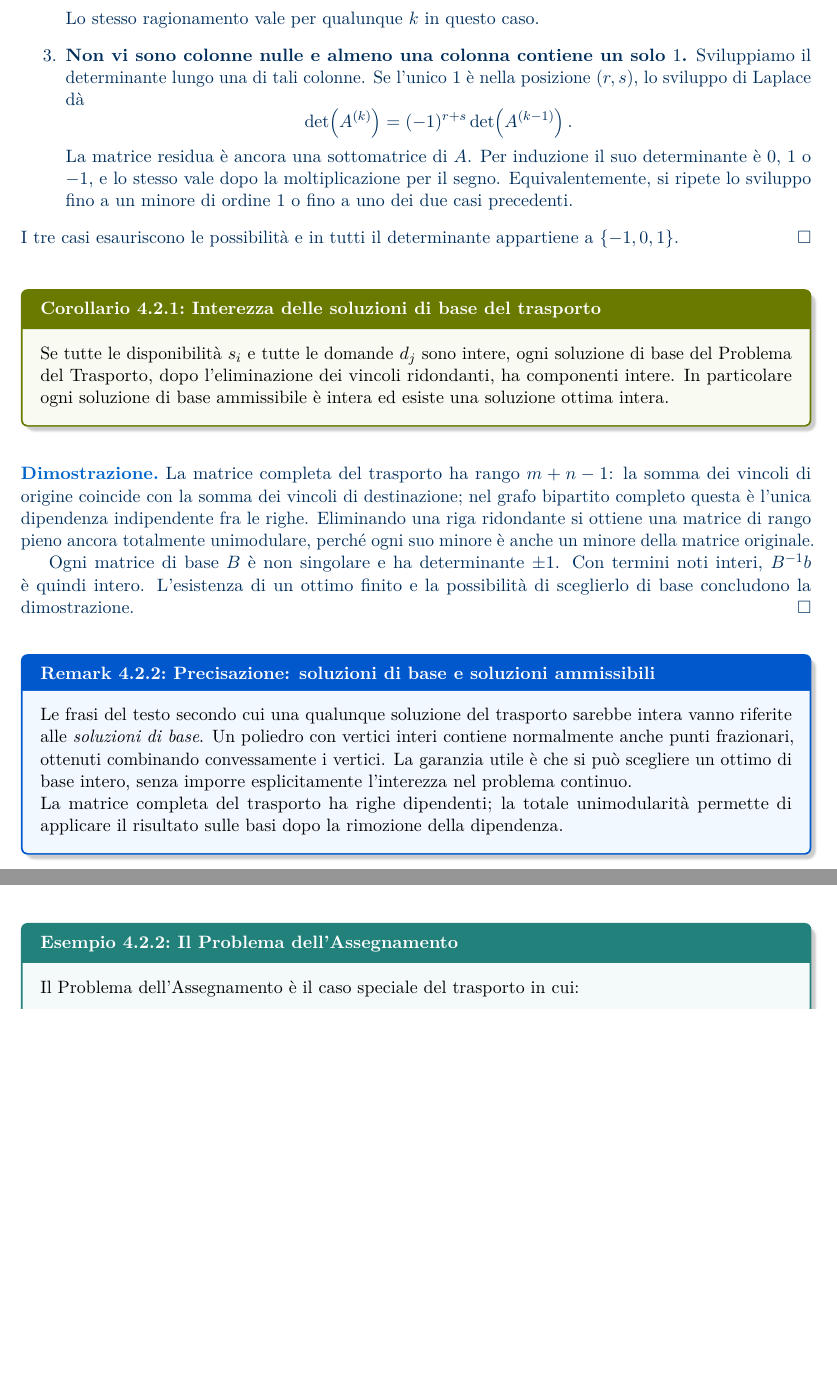
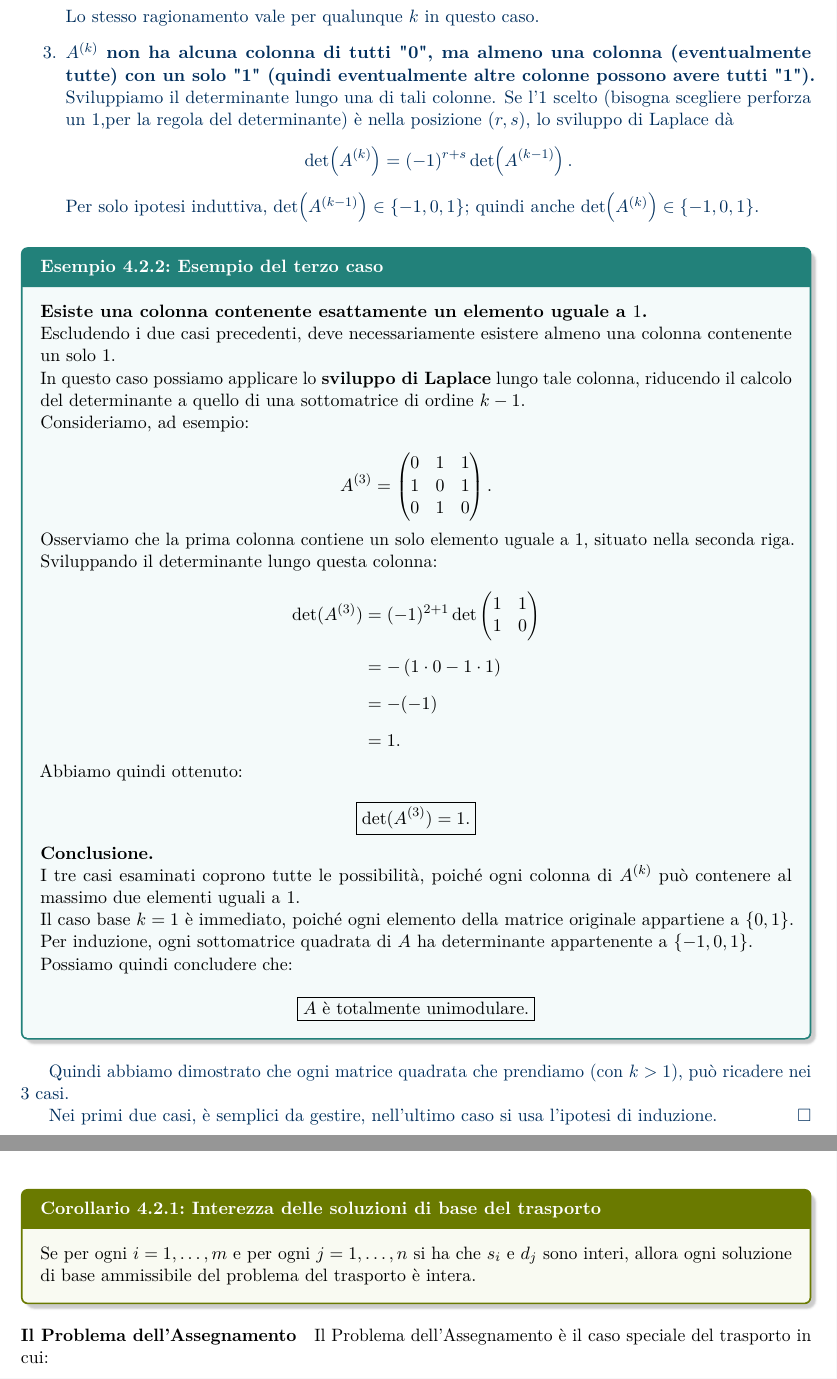
Before and after one commit to Giuliano2003/operations-research-notes, a LaTeX document (main.tex, which reads _chapters/programmazione_lineare_intera.tex): two parts of pages 125 and 126 of 132 before the commit and two parts of pages 125 and 126 of 133 after it, joined at a grey line, cut so that both start at the same text, the shorter picture padded with empty space. Compiled offline with pdfLaTeX.

```diff
--- a/_chapters/programmazione_lineare_intera.tex
+++ b/_chapters/programmazione_lineare_intera.tex
@@ -1045,64 +1037,103 @@
 \]
 Lo stesso ragionamento vale per qualunque \(k\) in questo caso.
 
-\item \textbf{Non vi sono colonne nulle e almeno una colonna
-contiene un solo \(1\).}
+\item \textbf{$A^{(k)}$ non ha alcuna colonna di tutti "0", ma almeno una colonna (eventualmente tutte) con un solo "1" (quindi eventualmente altre colonne possono avere tutti "1").}
 Sviluppiamo il determinante lungo una di tali colonne.
-Se l'unico \(1\) è nella posizione \((r,s)\), lo sviluppo
+Se l'\(1\) scelto (bisogna scegliere perforza un 1,per la regola del determinante) è nella posizione \((r,s)\), lo sviluppo
 di Laplace dà
 \[
 \det\!\left(A^{(k)}\right)
 =(-1)^{r+s}\det\!\left(A^{(k-1)}\right).
 \]
-La matrice residua è ancora una sottomatrice di \(A\).
-Per induzione il suo determinante è \(0\), \(1\) o \(-1\),
-e lo stesso vale dopo la moltiplicazione per il segno.
-Equivalentemente, si ripete lo sviluppo fino a un minore
-di ordine \(1\) o fino a uno dei due casi precedenti.
+Per solo ipotesi induttiva, \(\det\!\left(A^{(k-1)}\right)\in\{-1,0,1\}\); quindi anche
+\(\det\!\left(A^{(k)}\right)\in\{-1,0,1\}\).
+
 \end{enumerate}
-I tre casi esauriscono le possibilità e in tutti
-il determinante appartiene a \(\{-1,0,1\}\).
+
+\begin{example}{Esempio del terzo caso}
+
+    \textbf{Esiste una colonna contenente esattamente
+    un elemento uguale a $1$.}
+
+    Escludendo i due casi precedenti, deve necessariamente
+    esistere almeno una colonna contenente un solo $1$.
+
+    In questo caso possiamo applicare lo
+    \textbf{sviluppo di Laplace} lungo tale colonna,
+    riducendo il calcolo del determinante a quello
+    di una sottomatrice di ordine $k-1$.
+
+    Consideriamo, ad esempio:
+
+    \[
+    A^{(3)}=
+    \begin{pmatrix}
+    0 & 1 & 1\\
+    1 & 0 & 1\\
+    0 & 1 & 0
+    \end{pmatrix}.
+    \]
+
+    Osserviamo che la prima colonna contiene
+    un solo elemento uguale a $1$, situato
+    nella seconda riga.
+
+    Sviluppando il determinante lungo questa colonna:
+
+    \[
+    \begin{aligned}
+    \det(A^{(3)})
+    &=(-1)^{2+1}
+    \det
+    \begin{pmatrix}
+    1 & 1\\
+    1 & 0
+    \end{pmatrix}\\[6pt]
+    &=-\left(1\cdot 0-1\cdot 1\right)\\[6pt]
+    &=-(-1)\\[6pt]
+    &=1.
+    \end{aligned}
+    \]
+
+    Abbiamo quindi ottenuto:
+
+    \[
+    \boxed{\det(A^{(3)})=1.}
+    \]
+
+\textbf{Conclusione.}
+
+I tre casi esaminati coprono tutte le possibilità,
+poiché ogni colonna di $A^{(k)}$ può contenere
+al massimo due elementi uguali a $1$.
+
+Il caso base $k=1$ è immediato, poiché ogni
+elemento della matrice originale appartiene
+a $\{0,1\}$.
+
+Per induzione, ogni sottomatrice quadrata
+di $A$ ha determinante appartenente a
+$\{-1,0,1\}$.
+
+Possiamo quindi concludere che:
+
+\[
+\boxed{A \text{ è totalmente unimodulare}.}
+\]
+
+\end{example}
+
+Quindi abbiamo dimostrato che ogni matrice quadrata che prendiamo (con $k > 1$), può ricadere nei 3 casi.
+
+Nei primi due casi, è semplici da gestire, nell'ultimo caso si usa l'ipotesi di induzione.
 \end{proof}
 
 \begin{corollary}{Interezza delle soluzioni di base del trasporto}
 \label{cor:trasporto-intero}
-Se tutte le disponibilità \(s_i\) e tutte le domande \(d_j\) sono intere,
-ogni soluzione di base del Problema del Trasporto, dopo
-l'eliminazione dei vincoli ridondanti, ha componenti intere.
-In particolare ogni soluzione di base ammissibile è intera
-ed esiste una soluzione ottima intera.
+Se per ogni $i = 1,\dots,m$ e per ogni $j = 1,\dots,n$ si ha che $s_i$ e $d_j$ sono interi, allora ogni soluzione di base ammissibile del problema del trasporto è intera.
 \end{corollary}
 
-\begin{proof}
-La matrice completa del trasporto ha rango \(m+n-1\):
-la somma dei vincoli di origine coincide con la somma
-dei vincoli di destinazione; nel grafo bipartito completo
-questa è l'unica dipendenza indipendente fra le righe.
-Eliminando una riga ridondante si ottiene una matrice
-di rango pieno ancora totalmente unimodulare, perché
-ogni suo minore è anche un minore della matrice originale.
-
-Ogni matrice di base \(B\) è non singolare e ha determinante
-\(\pm1\). Con termini noti interi, \(B^{-1}b\) è quindi intero.
-L'esistenza di un ottimo finito e la possibilità di sceglierlo
-di base concludono la dimostrazione.
-\end{proof}
-
-\begin{remark}{Precisazione: soluzioni di base e soluzioni ammissibili}
-Le frasi del testo secondo cui una qualunque soluzione
-del trasporto sarebbe intera vanno riferite alle
-\emph{soluzioni di base}. Un poliedro con vertici interi
-contiene normalmente anche punti frazionari,
-ottenuti combinando convessamente i vertici.
-La garanzia utile è che si può scegliere un ottimo di base intero,
-senza imporre esplicitamente l'interezza nel problema continuo.
-
-La matrice completa del trasporto ha righe dipendenti;
-la totale unimodularità permette di applicare il risultato
-sulle basi dopo la rimozione della dipendenza.
-\end{remark}
-
-\begin{example}{Il Problema dell'Assegnamento}
+\paragraph{Il Problema dell'Assegnamento}
 \label{ex:assegnamento}
 Il Problema dell'Assegnamento è il caso speciale del trasporto in cui:
 \begin{enumerate}
@@ -1186,4 +1216,3 @@
 \label{fig:assegnamento}
 \end{minipage}
 \end{center}
-\end{example}
```
Also changed, not shown: _chapters/programmazione_lineare_intera.tex (61 more changed lines).
